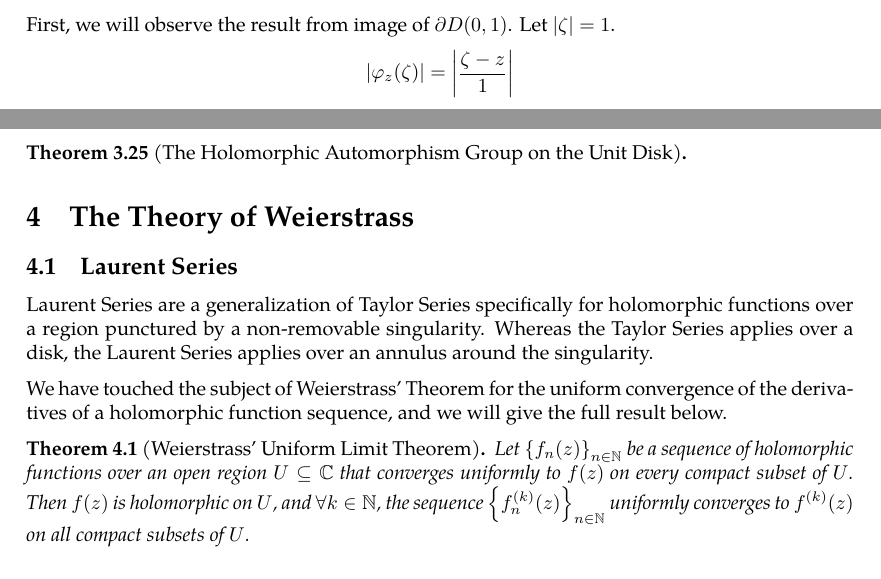
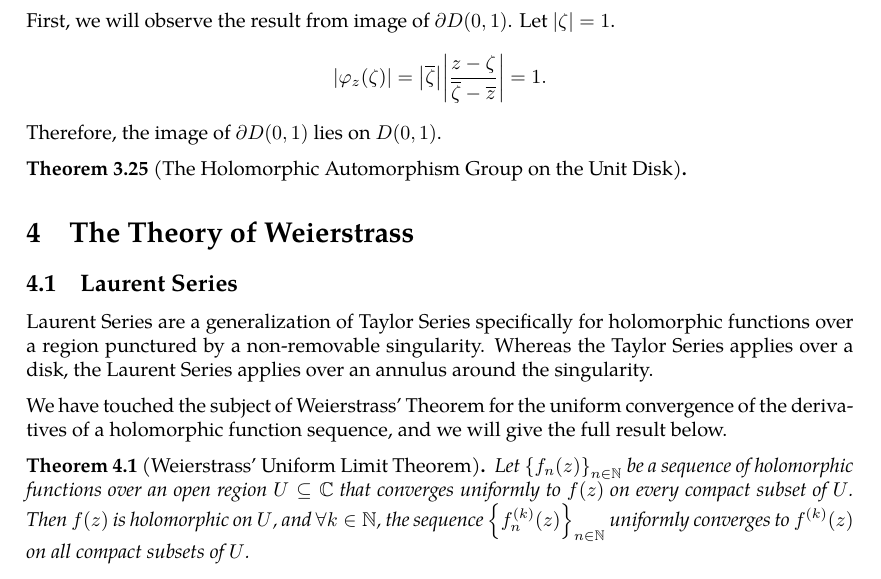
Before and after one commit to slipperking/complex-analysis-latex, a LaTeX document (main.tex): two parts of pages 52 and 53 of 53 before the commit and part of page 53 of 53 after it, the two joined at a grey line, cut so that both start at the same text. Compiled offline with pdfLaTeX.

Commit message:
overleaf_to_git (Tue Jun 10 11:46:00 2025 -0700): update main.tex from r9782 to r9788

```diff
--- a/main.tex
+++ b/main.tex
@@ -1335,7 +1335,8 @@ First we will show that \(\forall z\in D(0,1)\),
 Firstly, the function is holomorphic on \(\overline{D(0,1)}\) as \(|\zeta|\le1\), \(\abs{\overline{z}}<1\), the denominator never vanishes.
 
 First, we will observe the result from image of \(\partial D(0,1)\). Let \(\abs{\zeta}=1\).
-\[\abs{\varphi_z(\zeta)}=\abs{\frac{\zeta-z}{1}}\]
+\[\abs{\varphi_z(\zeta)}=\abs{\overline{\zeta}}\abs{\frac{z-\zeta}{\overline{\zeta}-\overline{z}}}=1.\]
+Therefore, the image of \(\partial D(0,1)\) lies on \(D(0,1)\).
 \begin{theorem}[The Holomorphic Automorphism Group on the Unit Disk]
 
 \end{theorem}
```
